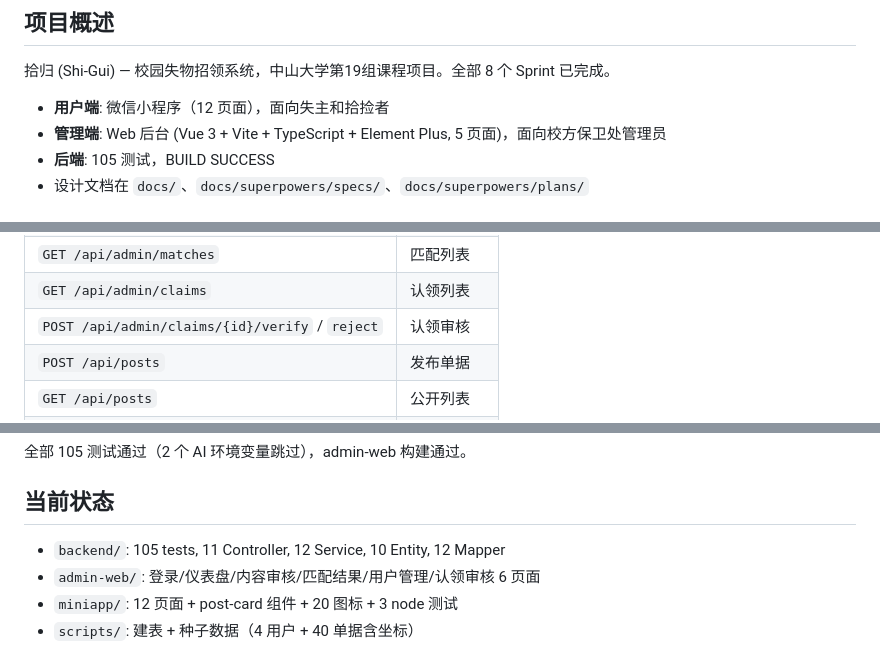
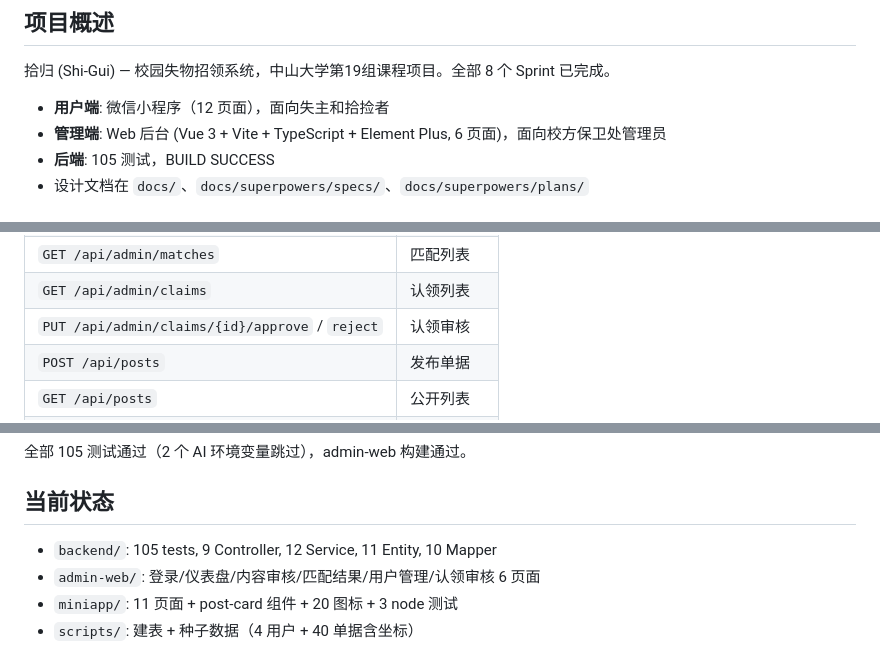
Before and after one commit to YuYe-YUE/shigui, a Markdown page: CLAUDE.md, 3 parts joined by grey strips. Drawn GitHub-style.

Commit message:
docs: fix CLAUDE.md counts and API paths per final review

```diff
--- a/CLAUDE.md
+++ b/CLAUDE.md
@@ -14,7 +14,7 @@ This file provides guidance to Claude Code (claude.ai/code) when working with co
 拾归 (Shi-Gui) — 校园失物招领系统，中山大学第19组课程项目。全部 8 个 Sprint 已完成。
 
 - **用户端**: 微信小程序（12 页面），面向失主和拾捡者
-- **管理端**: Web 后台 (Vue 3 + Vite + TypeScript + Element Plus, 5 页面)，面向校方保卫处管理员
+- **管理端**: Web 后台 (Vue 3 + Vite + TypeScript + Element Plus, 6 页面)，面向校方保卫处管理员
 - **后端**: 105 测试，BUILD SUCCESS
 - 设计文档在 `docs/`、`docs/superpowers/specs/`、`docs/superpowers/plans/`
 
@@ -94,7 +94,7 @@ mysql -u root -p < scripts/seed_data.sql
 | `PUT /api/admin/users/{id}/ban` / `unban` | 封禁/解封 |
 | `GET /api/admin/matches` | 匹配列表 |
 | `GET /api/admin/claims` | 认领列表 |
-| `POST /api/admin/claims/{id}/verify` / `reject` | 认领审核 |
+| `PUT /api/admin/claims/{id}/approve` / `reject` | 认领审核 |
 | `POST /api/posts` | 发布单据 |
 | `GET /api/posts` | 公开列表 |
 | `GET /api/posts/mine` | 我的记录 |
@@ -121,7 +121,7 @@ mysql -u root -p < scripts/seed_data.sql
 
 ## 当前状态
 
-- `backend/`: 105 tests, 11 Controller, 12 Service, 10 Entity, 12 Mapper
+- `backend/`: 105 tests, 9 Controller, 12 Service, 11 Entity, 10 Mapper
 - `admin-web/`: 登录/仪表盘/内容审核/匹配结果/用户管理/认领审核 6 页面
-- `miniapp/`: 12 页面 + post-card 组件 + 20 图标 + 3 node 测试
+- `miniapp/`: 11 页面 + post-card 组件 + 20 图标 + 3 node 测试
 - `scripts/`: 建表 + 种子数据（4 用户 + 40 单据含坐标）
```
